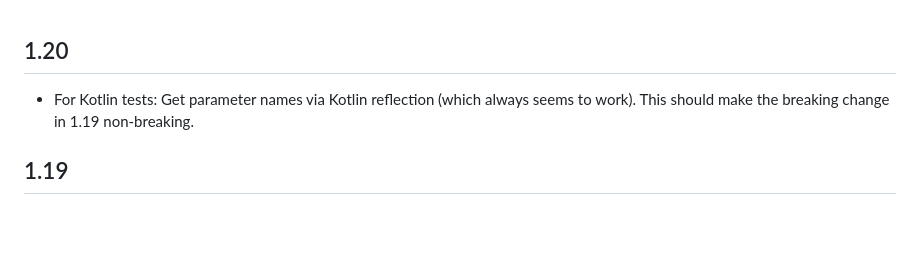
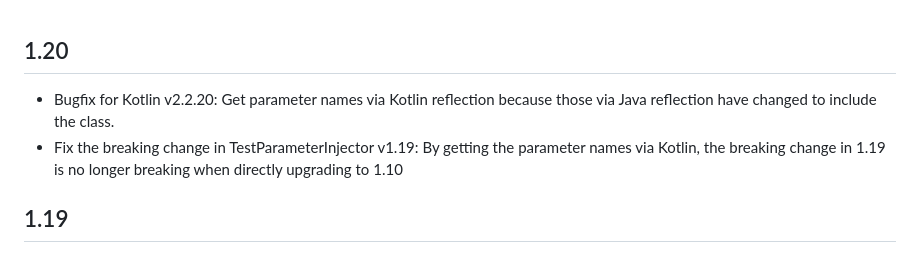
Before and after one commit to google/TestParameterInjector, a Markdown page: CHANGELOG.md, the part around the change. Drawn GitHub-style; blank space fills up the shorter version.

Commit message:
CHANGELOG: Mention that the latest release fixes a Kotlin v2.2.20 issue

```diff
--- a/CHANGELOG.md
+++ b/CHANGELOG.md
@@ -1,7 +1,10 @@
 ## 1.20
 
-- For Kotlin tests: Get parameter names via Kotlin reflection (which always
-  seems to work). This should make the breaking change in 1.19 non-breaking.
+- Bugfix for Kotlin v2.2.20: Get parameter names via Kotlin reflection because
+  those via Java reflection have changed to include the class.
+- Fix the breaking change in TestParameterInjector v1.19: By getting the
+  parameter names via Kotlin, the breaking change in 1.19 is no longer breaking
+  when directly upgrading to 1.10
 
 ## 1.19
 
```
